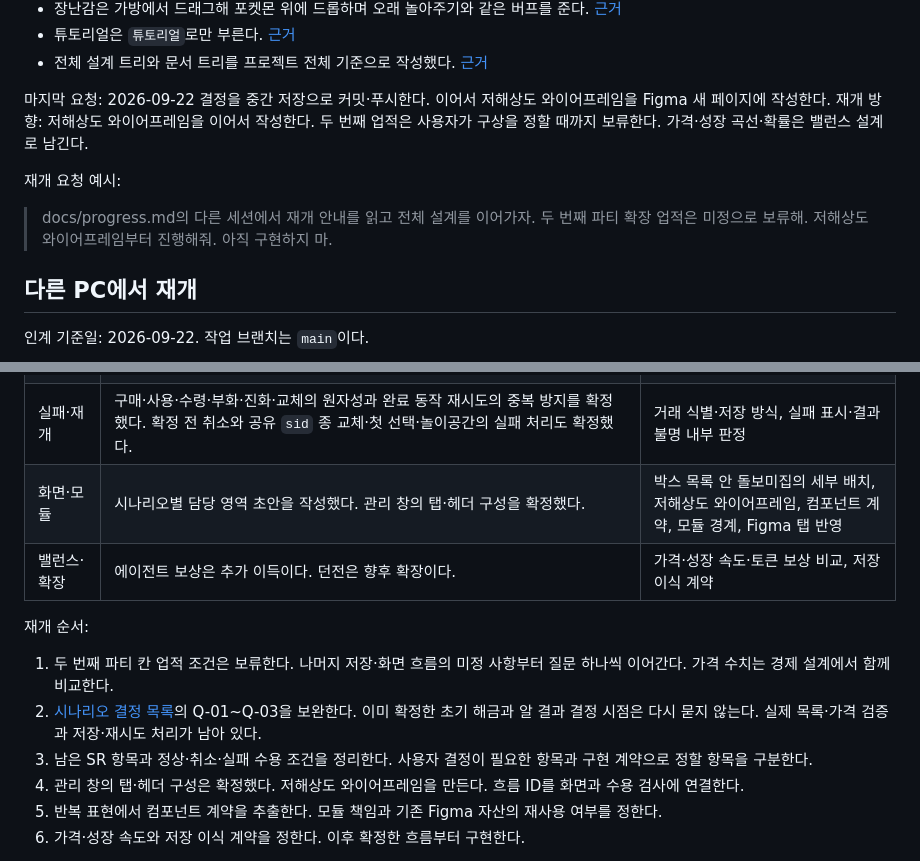
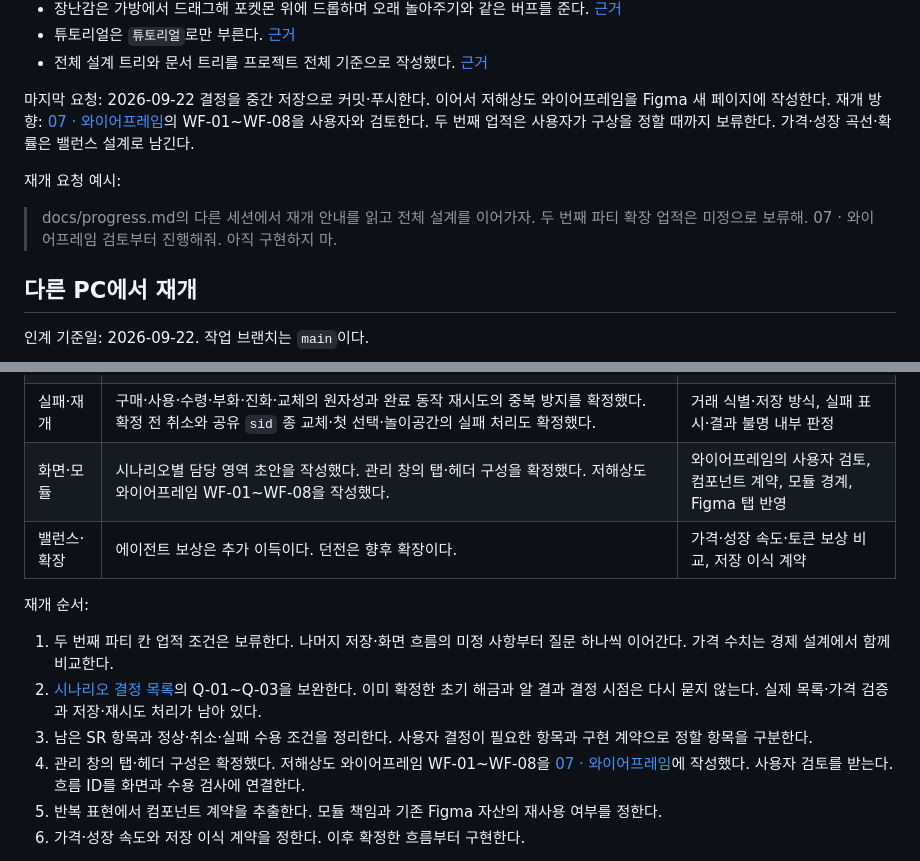
Before and after one commit to MilkLotion/terminal_pokemon, a Markdown page: docs/progress.md, 2 parts joined by grey strips. Drawn GitHub-style.

Commit message:
docs: [설계] 저해상도 와이어프레임 WF-01~08 기록
Figma 07 · 와이어프레임 페이지의 관리 창·놀이공간·설정·첫 선택 화면 작성 결과를 기록한다.
파티 칸은 승인 UI 구조에 만복도를 더하고 친밀도와 한 줄로 배치한다.
돌보미집은 박스 목록 안 한 줄 띠로 줄인다. 진행 현황의 다음 단계를 와이어프레임 검토로 갱신한다.

Co-Authored-By: Claude Opus 5 (1M context) <noreply@anthropic.com>

```diff
--- a/docs/progress.md
+++ b/docs/progress.md
@@ -49,11 +49,11 @@ S5 기능 구현: 미시작
 - 전체 설계 트리와 문서 트리를 프로젝트 전체 기준으로 작성했다. [근거](work/s5-design-system-v2/plan.md#전체-설계-트리로-범위-정정)
 
 마지막 요청: 2026-09-22 결정을 중간 저장으로 커밋·푸시한다. 이어서 저해상도 와이어프레임을 Figma 새 페이지에 작성한다.
-재개 방향: 저해상도 와이어프레임을 이어서 작성한다. 두 번째 업적은 사용자가 구상을 정할 때까지 보류한다. 가격·성장 곡선·확률은 밸런스 설계로 남긴다.
+재개 방향: [07 · 와이어프레임](https://www.figma.com/design/MA3K41Y6omAi5mRu6YDFly/pokebuddy?node-id=252-121)의 WF-01~WF-08을 사용자와 검토한다. 두 번째 업적은 사용자가 구상을 정할 때까지 보류한다. 가격·성장 곡선·확률은 밸런스 설계로 남긴다.
 
 재개 요청 예시:
 
-> docs/progress.md의 다른 세션에서 재개 안내를 읽고 전체 설계를 이어가자. 두 번째 파티 확장 업적은 미정으로 보류해. 저해상도 와이어프레임부터 진행해줘. 아직 구현하지 마.
+> docs/progress.md의 다른 세션에서 재개 안내를 읽고 전체 설계를 이어가자. 두 번째 파티 확장 업적은 미정으로 보류해. 07 · 와이어프레임 검토부터 진행해줘. 아직 구현하지 마.
 
 ## 다른 PC에서 재개
 
@@ -95,7 +95,7 @@ S5 기능 구현: 미시작
 | 경험사탕·이상한사탕 | 종류, 초기 상점 판매, 입수 경로, 제한 없는 공통 가방 보관, 사용 대상, 최대 레벨, 결과 미리보기와 여러 개 사용을 확정했다. | 사탕 가격·보상표, 경험사탕 효과량, 성장 곡선, 큰 수량 표시·저장 방식·화면 조작 |
 | 튜토리얼·업적·알림 | 주요 시작 조건, 스킵, 직접 보상 수령, 업적당 1회 수령과 미수령 유지, 끊긴 튜토리얼의 재표시, 동시 튜토리얼 순서, 개별 배너와 소리 정책, 대기 배너 처리, 배너 표시 순서, 업적 배너 `바로가기`·우측 아래 표시·업적창 dot와 업적 튜토리얼 제거를 확정했다. | 튜토리얼 내용·대기 튜토리얼 표시 위치, 두 번째 파티 칸 업적, 배너 표시 시간 |
 | 실패·재개 | 구매·사용·수령·부화·진화·교체의 원자성과 완료 동작 재시도의 중복 방지를 확정했다. 확정 전 취소와 공유 `sid` 종 교체·첫 선택·놀이공간의 실패 처리도 확정했다. | 거래 식별·저장 방식, 실패 표시·결과 불명 내부 판정 |
-| 화면·모듈 | 시나리오별 담당 영역 초안을 작성했다. 관리 창의 탭·헤더 구성을 확정했다. | 박스 목록 안 돌보미집의 세부 배치, 저해상도 와이어프레임, 컴포넌트 계약, 모듈 경계, Figma 탭 반영 |
+| 화면·모듈 | 시나리오별 담당 영역 초안을 작성했다. 관리 창의 탭·헤더 구성을 확정했다. 저해상도 와이어프레임 WF-01~WF-08을 작성했다. | 와이어프레임의 사용자 검토, 컴포넌트 계약, 모듈 경계, Figma 탭 반영 |
 | 밸런스·확장 | 에이전트 보상은 추가 이득이다. 던전은 향후 확장이다. | 가격·성장 속도·토큰 보상 비교, 저장 이식 계약 |
 
 재개 순서:
@@ -103,7 +103,7 @@ S5 기능 구현: 미시작
 1. 두 번째 파티 칸 업적 조건은 보류한다. 나머지 저장·화면 흐름의 미정 사항부터 질문 하나씩 이어간다. 가격 수치는 경제 설계에서 함께 비교한다.
 2. [시나리오 결정 목록](specs/s5-scenarios.md#이번-설계에서-남긴-결정)의 Q-01~Q-03을 보완한다. 이미 확정한 초기 해금과 알 결과 결정 시점은 다시 묻지 않는다. 실제 목록·가격 검증과 저장·재시도 처리가 남아 있다.
 3. 남은 SR 항목과 정상·취소·실패 수용 조건을 정리한다. 사용자 결정이 필요한 항목과 구현 계약으로 정할 항목을 구분한다.
-4. 관리 창의 탭·헤더 구성은 확정했다. 저해상도 와이어프레임을 만든다. 흐름 ID를 화면과 수용 검사에 연결한다.
+4. 관리 창의 탭·헤더 구성은 확정했다. 저해상도 와이어프레임 WF-01~WF-08을 [07 · 와이어프레임](https://www.figma.com/design/MA3K41Y6omAi5mRu6YDFly/pokebuddy?node-id=252-121)에 작성했다. 사용자 검토를 받는다. 흐름 ID를 화면과 수용 검사에 연결한다.
 5. 반복 표현에서 컴포넌트 계약을 추출한다. 모듈 책임과 기존 Figma 자산의 재사용 여부를 정한다.
 6. 가격·성장 속도와 저장 이식 계약을 정한다. 이후 확정한 흐름부터 구현한다.
 
```
Also changed, not shown: other parts of docs/progress.md (+2 -2 lines), 1 other file.
